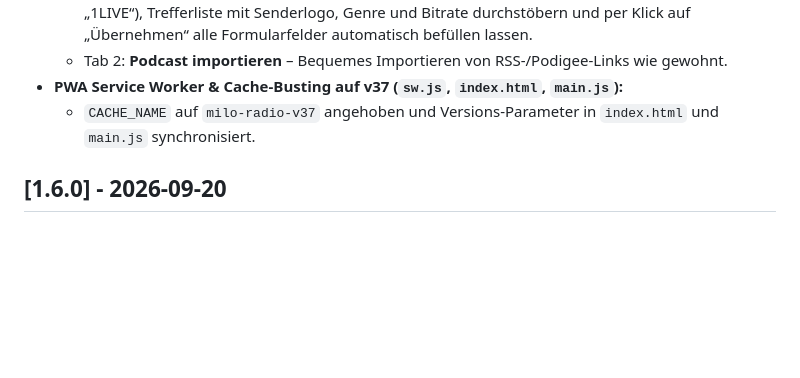
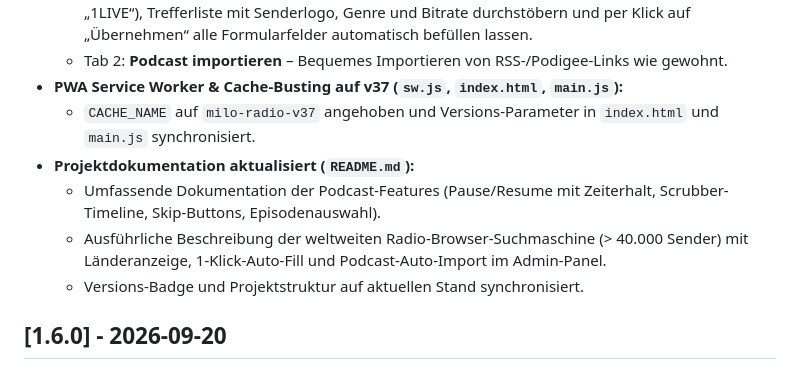
Before and after one commit to JLJ-HH/milo-radio, a Markdown page: CHANGELOG.md, the part around the change. Drawn GitHub-style; blank space fills up the shorter version.

```diff
--- a/CHANGELOG.md
+++ b/CHANGELOG.md
@@ -20,6 +20,10 @@ und dieses Projekt hält sich an [Semantic Versioning](https://semver.org/lang/d
   - Tab 2: **Podcast importieren** – Bequemes Importieren von RSS-/Podigee-Links wie gewohnt.
 - **PWA Service Worker & Cache-Busting auf v37 (`sw.js`, `index.html`, `main.js`):**
   - `CACHE_NAME` auf `milo-radio-v37` angehoben und Versions-Parameter in `index.html` und `main.js` synchronisiert.
+- **Projektdokumentation aktualisiert (`README.md`):**
+  - Umfassende Dokumentation der Podcast-Features (Pause/Resume mit Zeiterhalt, Scrubber-Timeline, Skip-Buttons, Episodenauswahl).
+  - Ausführliche Beschreibung der weltweiten Radio-Browser-Suchmaschine (> 40.000 Sender) mit Länderanzeige, 1-Klick-Auto-Fill und Podcast-Auto-Import im Admin-Panel.
+  - Versions-Badge und Projektstruktur auf aktuellen Stand synchronisiert.
 
 ## [1.6.0] - 2026-09-20
 
```
Also changed, not shown: README.md (+36 -14 lines).
